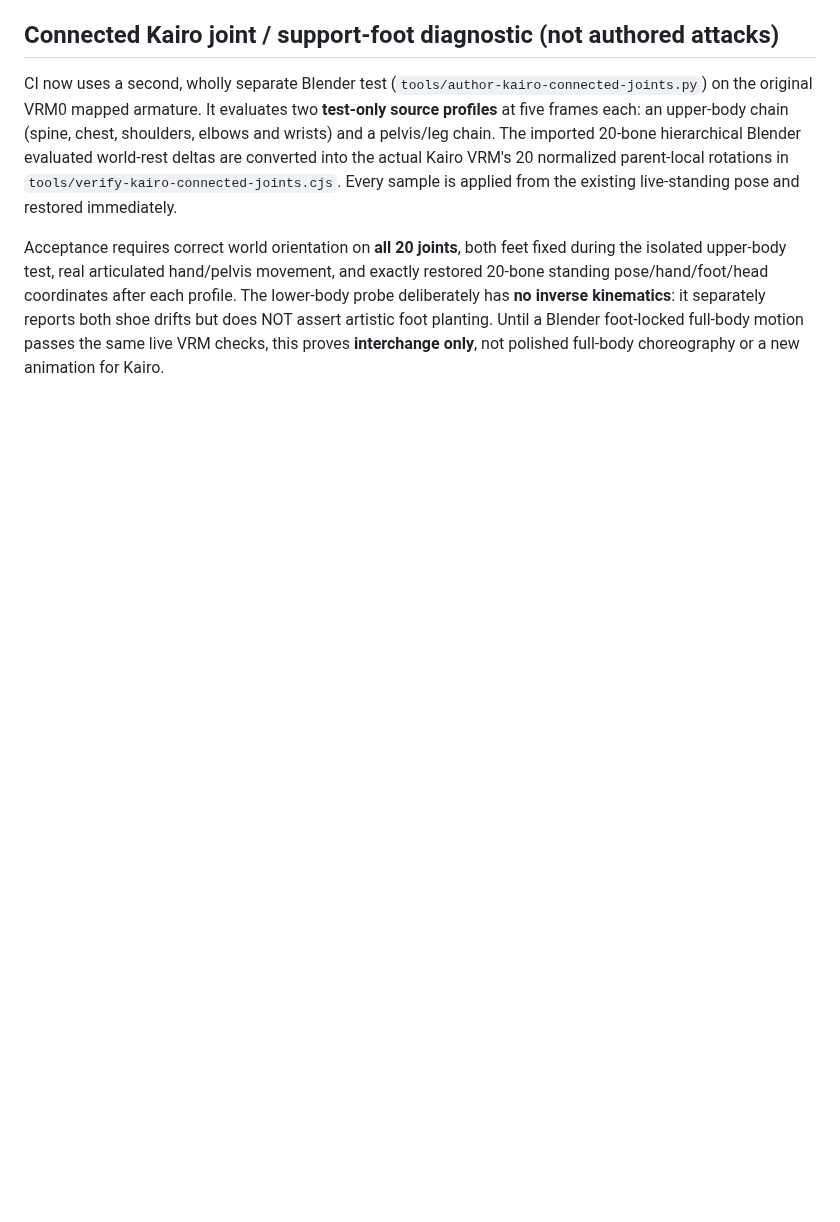
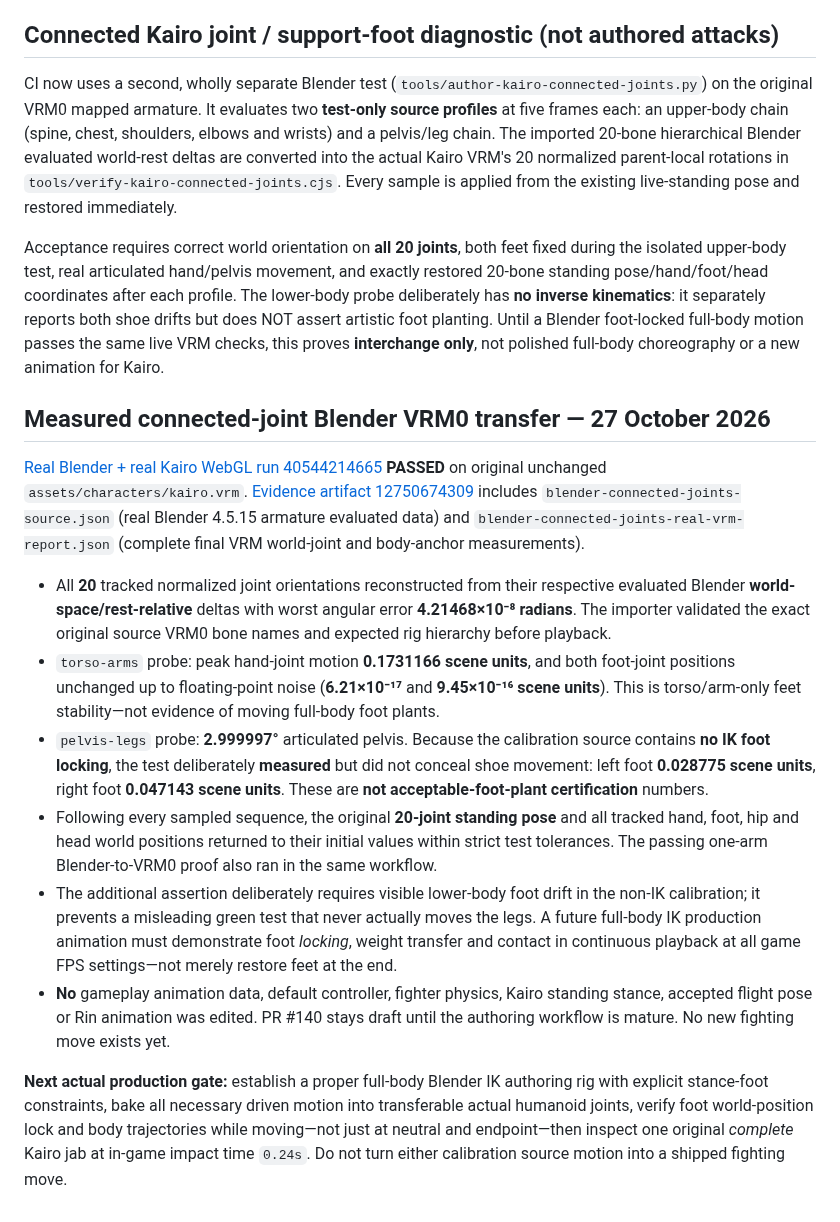
Before and after one commit to Theo524/sky-clash, a Markdown page: docs/KAIRO-COMBAT-FOUNDATION-2026-10-27.md, the part around the change. Rendered like a GitHub page; blank space fills up the shorter version.

Commit message:
docs(combat): record verified Blender 20-joint transfer and measured non-IK foot drift

```diff
--- a/docs/KAIRO-COMBAT-FOUNDATION-2026-10-27.md
+++ b/docs/KAIRO-COMBAT-FOUNDATION-2026-10-27.md
@@ -117,3 +117,17 @@ Dedicated isolated CI workflow `.github/workflows/kairo-blender-vrm-interchange.
 CI now uses a second, wholly separate Blender test (`tools/author-kairo-connected-joints.py`) on the original VRM0 mapped armature. It evaluates two **test-only source profiles** at five frames each: an upper-body chain (spine, chest, shoulders, elbows and wrists) and a pelvis/leg chain. The imported 20-bone hierarchical Blender evaluated world-rest deltas are converted into the actual Kairo VRM's 20 normalized parent-local rotations in `tools/verify-kairo-connected-joints.cjs`. Every sample is applied from the existing live-standing pose and restored immediately.
 
 Acceptance requires correct world orientation on **all 20 joints**, both feet fixed during the isolated upper-body test, real articulated hand/pelvis movement, and exactly restored 20-bone standing pose/hand/foot/head coordinates after each profile. The lower-body probe deliberately has **no inverse kinematics**: it separately reports both shoe drifts but does NOT assert artistic foot planting. Until a Blender foot-locked full-body motion passes the same live VRM checks, this proves **interchange only**, not polished full-body choreography or a new animation for Kairo.
+
+
+## Measured connected-joint Blender VRM0 transfer — 27 October 2026
+
+[Real Blender + real Kairo WebGL run 40544214665](https://github.com/Theo524/sky-clash/actions/runs/40544214665) **PASSED** on original unchanged `assets/characters/kairo.vrm`. [Evidence artifact 12750674309](https://github.com/Theo524/sky-clash/actions/runs/40544214665/artifacts/12750674309) includes `blender-connected-joints-source.json` (real Blender 4.5.15 armature evaluated data) and `blender-connected-joints-real-vrm-report.json` (complete final VRM world-joint and body-anchor measurements).
+
+- All **20** tracked normalized joint orientations reconstructed from their respective evaluated Blender **world-space/rest-relative** deltas with worst angular error **4.21468×10⁻⁸ radians**. The importer validated the exact original source VRM0 bone names and expected rig hierarchy before playback.
+- `torso-arms` probe: peak hand-joint motion **0.1731166 scene units**, and both foot-joint positions unchanged up to floating-point noise (**6.21×10⁻¹⁷** and **9.45×10⁻¹⁶ scene units**). This is torso/arm-only feet stability—not evidence of moving full-body foot plants.
+- `pelvis-legs` probe: **2.999997°** articulated pelvis. Because the calibration source contains **no IK foot locking**, the test deliberately **measured** but did not conceal shoe movement: left foot **0.028775 scene units**, right foot **0.047143 scene units**. These are **not acceptable-foot-plant certification** numbers.
+- Following every sampled sequence, the original **20-joint standing pose** and all tracked hand, foot, hip and head world positions returned to their initial values within strict test tolerances. The passing one-arm Blender-to-VRM0 proof also ran in the same workflow.
+- The additional assertion deliberately requires visible lower-body foot drift in the non-IK calibration; it prevents a misleading green test that never actually moves the legs. A future full-body IK production animation must demonstrate foot *locking*, weight transfer and contact in continuous playback at all game FPS settings—not merely restore feet at the end.
+- **No** gameplay animation data, default controller, fighter physics, Kairo standing stance, accepted flight pose or Rin animation was edited. PR #140 stays draft until the authoring workflow is mature. No new fighting move exists yet.
+
+**Next actual production gate:** establish a proper full-body Blender IK authoring rig with explicit stance-foot constraints, bake all necessary driven motion into transferable actual humanoid joints, verify foot world-position lock and body trajectories while moving—not just at neutral and endpoint—then inspect one original *complete* Kairo jab at in-game impact time `0.24s`. Do not turn either calibration source motion into a shipped fighting move.
```
